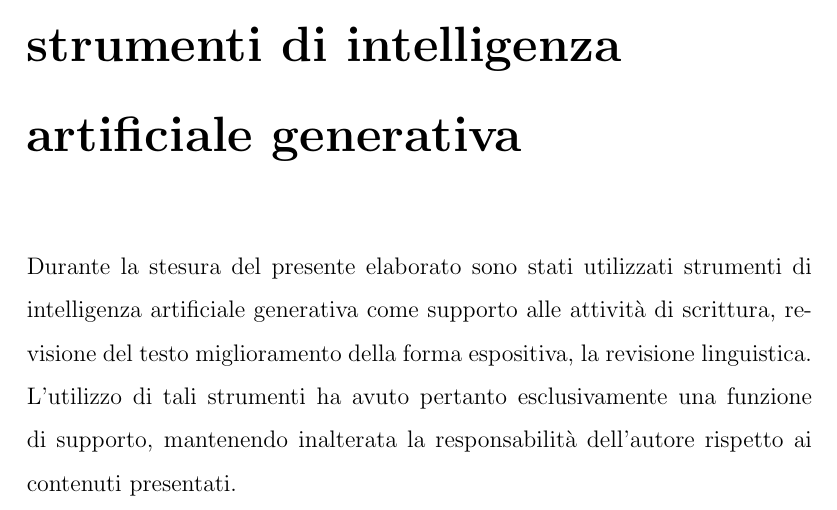
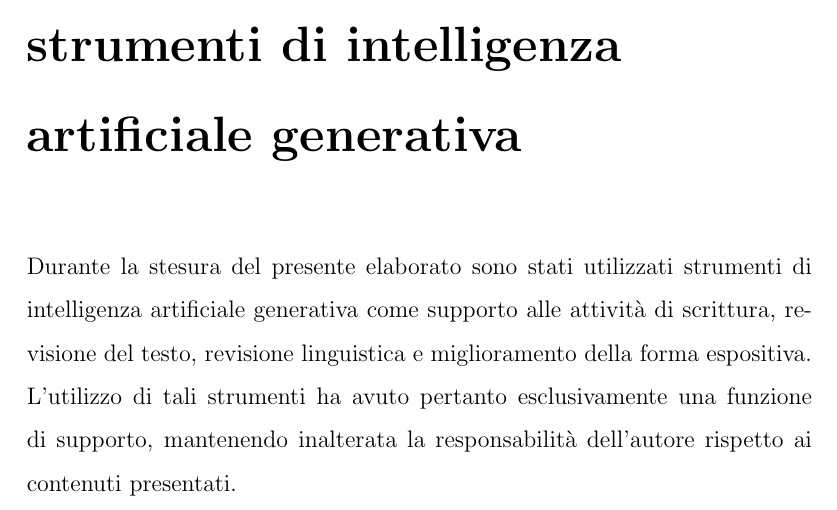
Before and after one commit to GiveMeACent/quantum-heap, a LaTeX thesis (thesis/main.tex, which reads thesis/parts/ai.tex): part of page 56 of 59, cut so that both start at the same text. Compiled offline with pdfLaTeX.

Commit message:
modified ai declaration

```diff
--- a/thesis/parts/ai.tex
+++ b/thesis/parts/ai.tex
@@ -1,3 +1,3 @@
 \chapter*{Dichiarazione sull'utilizzo di strumenti di intelligenza artificiale generativa}
 
-Durante la stesura del presente elaborato sono stati utilizzati strumenti di intelligenza artificiale generativa come supporto alle attività di scrittura, revisione del testo miglioramento della forma espositiva, la revisione linguistica. L'utilizzo di tali strumenti ha avuto pertanto esclusivamente una funzione di supporto, mantenendo inalterata la responsabilità dell'autore rispetto ai contenuti presentati.
+Durante la stesura del presente elaborato sono stati utilizzati strumenti di intelligenza artificiale generativa come supporto alle attività di scrittura, revisione del testo, revisione linguistica e miglioramento della forma espositiva. L'utilizzo di tali strumenti ha avuto pertanto esclusivamente una funzione di supporto, mantenendo inalterata la responsabilità dell'autore rispetto ai contenuti presentati.
```
Also changed, not shown: thesis/main.pdf.
